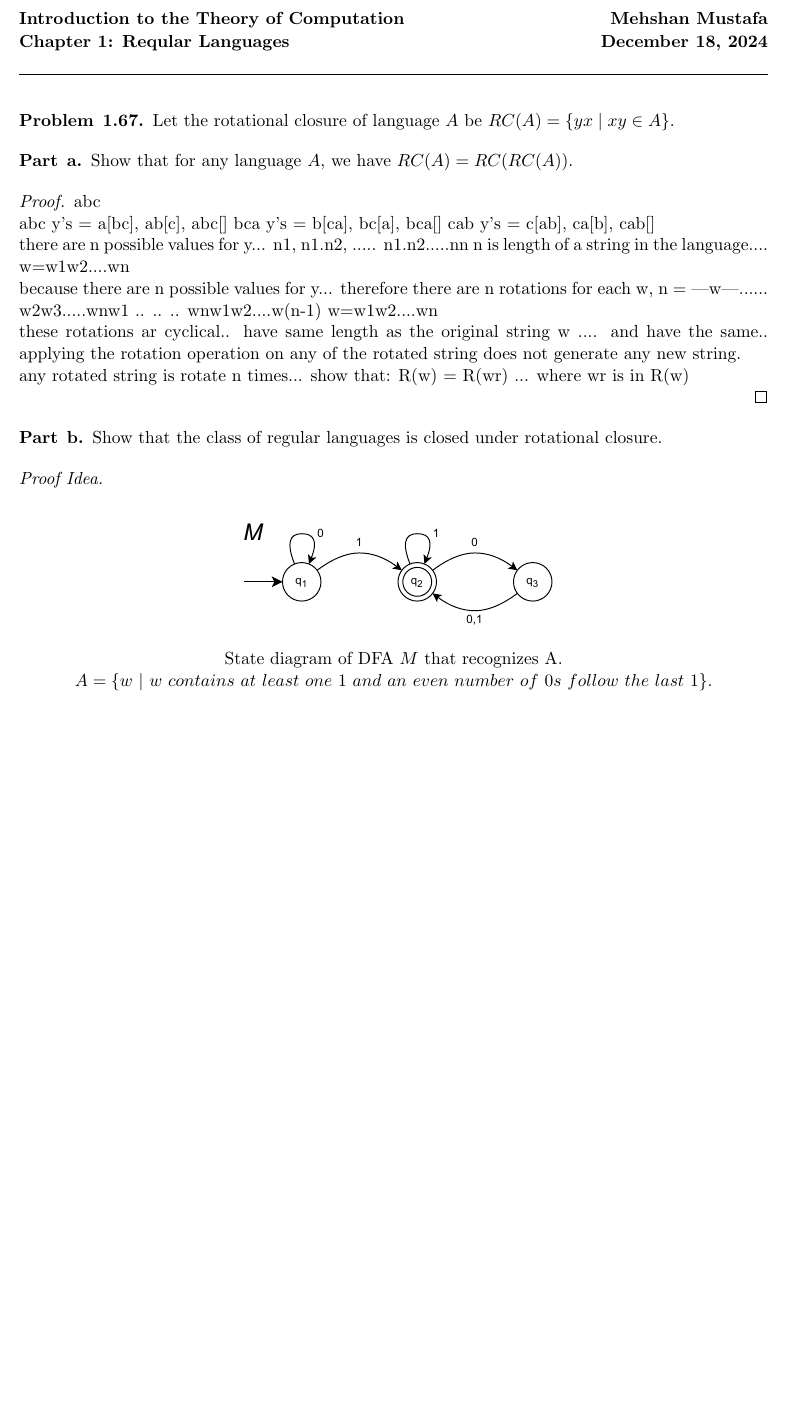
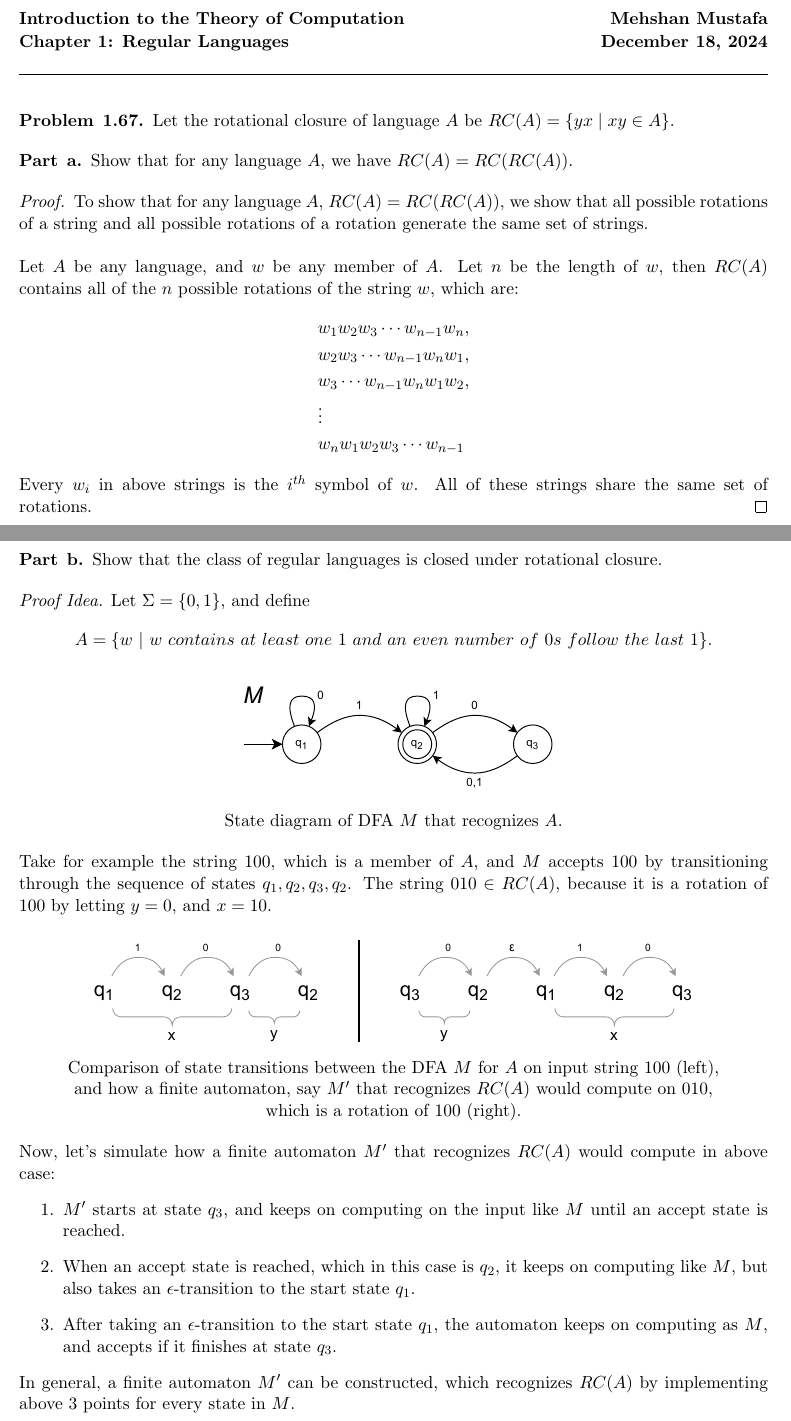
Before and after one commit to mehshan/tcs, a LaTeX document (Introduction.to.the.Theory.of.Computation.3e/Problem1.67.tex): part of page 1 of 3 before the commit and two parts of pages 1 and 2 of 4 after it, the two joined at a grey line, cut so that both start at the same text, the shorter picture padded with empty space. Compiled offline with pdfLaTeX.

Commit message:
Problem 1.67 b

```diff
--- a/Introduction.to.the.Theory.of.Computation.3e/Problem1.67.tex
+++ b/Introduction.to.the.Theory.of.Computation.3e/Problem1.67.tex
@@ -33,7 +33,7 @@
 
 \textbf{Introduction to the Theory of
 Computation}\hfill\textbf{\myname}\\[0.01in]
-\textbf{Chapter 1: Reqular Languages}\hfill\textbf{\dated}\\
+\textbf{Chapter 1: Regular Languages}\hfill\textbf{\dated}\\
 \smallskip\hrule\bigskip
 
 \begin{problem}{1.67}
@@ -45,46 +45,51 @@ Show that for any language $A$, we have $RC(A) = RC(RC(A))$.
 \end{problem}
 
 \begin{proof}
-abc
+To show that for any language $A$, $RC(A) = RC(RC(A))$, we show that all possible rotations of a string and all possible rotations of a rotation generate the same set of strings.
+\\
+\\
+Let $A$ be any language, and $w$ be any member of $A$. Let $n$ be the length of $w$, then $RC(A)$ contains all of the $n$ possible rotations of the string $w$, which are:
+\begin{align*}
+&w_{1} w_{2} w_{3} \cdots w_{n-1} w_{n}, \\
+&w_{2} w_{3} \cdots w_{n-1} w_{n} w_{1}, \\
+&w_{3} \cdots w_{n-1} w_{n} w_{1} w_{2}, \\
+&\vdots \\
+&w_{n} w_{1} w_{2} w_{3} \cdots w_{n-1}
+\end{align*}
+Every  $w_{i}$ in above strings is the $i^{th}$ symbol of $w$. All of these strings share the same set of rotations.
+\end{proof}
 
-abc     y's = a[bc], ab[c], abc[]
-bca	y's = b[ca], bc[a], bca[]
-cab	y's = c[ab], ca[b], cab[]
-
-
-there are n possible values for y... n1, n1.n2, ..... n1.n2.....nn    n is length of a string in the language....
-
-w=w1w2....wn
-
-because there are n possible values for y... therefore there are n rotations for each w, n = |w|......
-
-w2w3.....wnw1
-..
-..
-..
-wnw1w2....w(n-1)
-w=w1w2....wn
-
-these rotations ar cyclical.. have same length as the original string w .... and have the same.. applying the rotation operation on any of the rotated string does not generate any new string.
-
-any rotated string is rotate n times...  show that:
-R(w) = R(wr) ... where wr is in R(w)
-
-\end{proof}
+\newpage
 
 \begin{problem}[Part]{b}
 Show that the class of regular languages is closed under rotational closure.
 \end{problem}
 
 \begin{idea}
+Let $\Sigma = \{0, 1\}$, and define
+\[
+A = \{w \ | \ w \ contains \ at \ least \ one \ 1 \ and \ an \ even \ number \ of \ 0s \ follow \ the \ last \ 1\}.
+\]
 
 \begin{center}
 \includegraphics[scale=1.0]{Figures/Problem1.67a.pdf} \\
-State diagram of DFA $M$ that recognizes A. $A = \{w \ | \ w \ contains \ at \ least \ one \ 1 \ and \ an \ even \ number \ of \ 0s \ follow \ the \ last \ 1\}$.
+State diagram of DFA $M$ that recognizes $A$.
 \end{center}
 
+Take for example the string $100$, which is a member of $A$, and $M$ accepts $100$ by transitioning through the sequence of states $q_{1},q_{2},q_{3},q_{2}$. The string $010 \in RC(A)$, because it is a rotation of $100$ by letting $y=0$, and $x=10$.
+
 \begin{center}
-\includegraphics[scale=0.75]{Figures/Problem1.67b.pdf} \\
-State diagram of DFA $M'$ that recognizes $RC(A)$.
+\includegraphics[scale=0.8]{Figures/Problem1.67c.pdf} \\
+Comparison of state transitions between the DFA $M$ for $A$ on input string $100$ (left), \\ and how a finite automaton, say $M'$ that recognizes $RC(A)$ would compute on $010$, \\ which is a rotation of $100$ (right). \\
 \end{center}
 
+Now, let's simulate how a finite automaton $M'$ that recognizes $RC(A)$ would compute in above case:
+\begin{enumerate}
+\item  $M'$ starts at state $q_{3}$, and keeps on computing on the input like $M$ until an accept state is reached.
+\item  When an accept state is reached, which in this case is $q_{2}$, it keeps on computing like $M$, but also takes an $\epsilon$-transition to the start state $q_{1}$.
+\item After taking an $\epsilon$-transition to the start state $q_{1}$, the automaton keeps on computing as $M$, and accepts if it finishes at state  $q_{3}$.
+\end{enumerate}
+
+In general, a finite automaton $M'$ can be constructed, which recognizes $RC(A)$ by implementing above 3 points for every state in $M$.
+
+\newpage
```
Also changed, not shown: Introduction.to.the.Theory.of.Computation.3e/Problem1.66.tex (+7 -0 lines), Introduction.to.the.Theory.of.Computation.3e/Figures/Problem1.66c.pdf (added), Introduction.to.the.Theory.of.Computation.3e/Figures/Problem1.67b.pdf, Introduction.to.the.Theory.of.Computation.3e/Figures/Problem1.67c.pdf (added), Introduction.to.the.Theory.of.Computation.3e/Problem1.66.pdf, Introduction.to.the.Theory.of.Computation.3e/Problem1.67.pdf, Introduction.to.the.Theory.of.Computation.3e/README.md, Introduction.to.the.Theory.of.Computation.3e/Problem1.67.tex (26 more changed lines), 1 other file.
